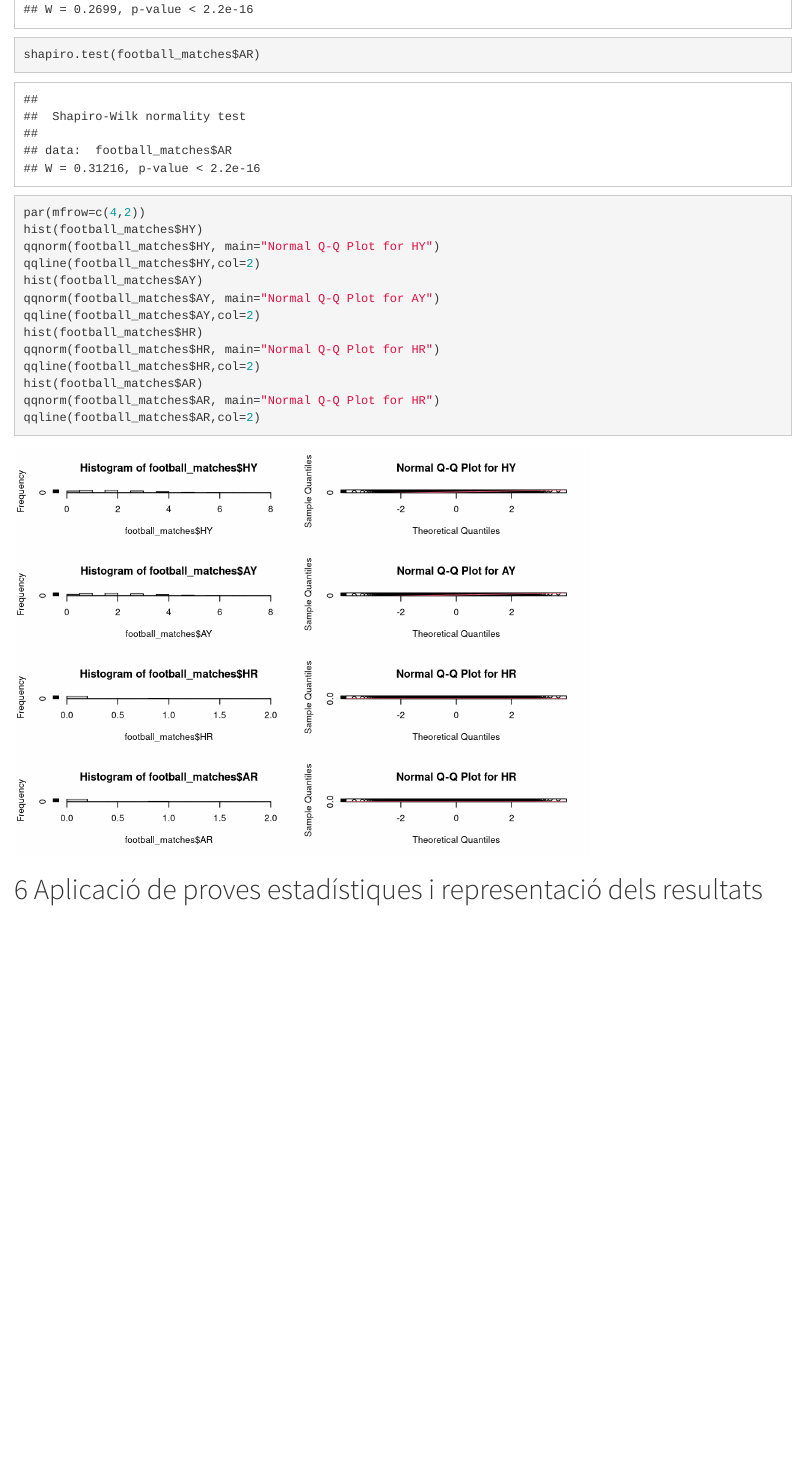
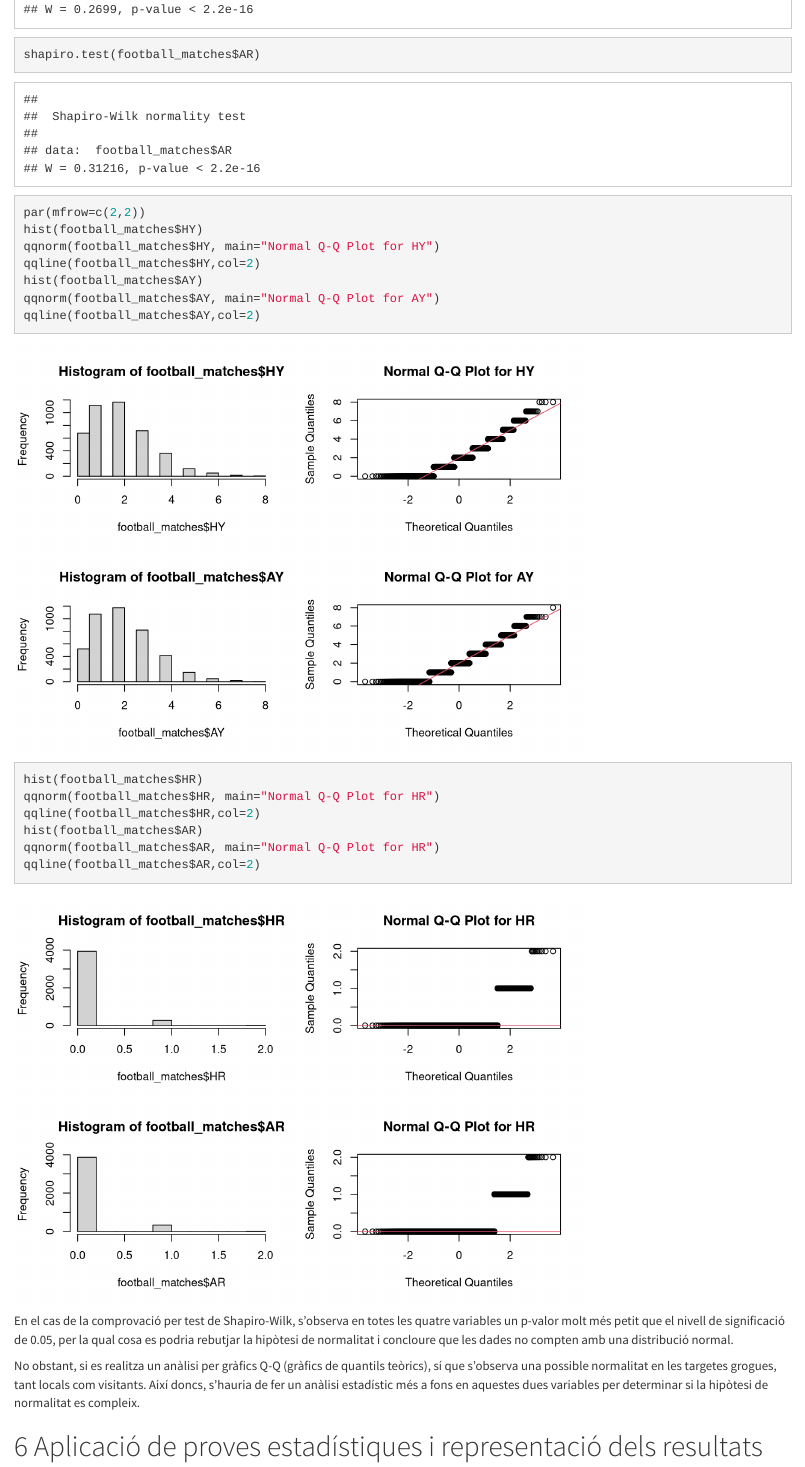
Before and after one commit to miquelarisa/Practica2, an R Markdown document (practica2.Rmd): the page in a window 1100 px wide, from 8760 px down. Rendered offline with R 4.5, knitr and Pandoc, with nearby package versions.

Commit message:
Update practica2.Rmd

````diff
--- a/practica2.Rmd
+++ b/practica2.Rmd
@@ -284,7 +284,7 @@ shapiro.test(football_matches$AY)
 shapiro.test(football_matches$HR)
 shapiro.test(football_matches$AR)
 
-par(mfrow=c(4,2))
+par(mfrow=c(2,2))
 hist(football_matches$HY)
 qqnorm(football_matches$HY, main="Normal Q-Q Plot for HY")
 qqline(football_matches$HY,col=2)
@@ -298,6 +298,10 @@ hist(football_matches$AR)
 qqnorm(football_matches$AR, main="Normal Q-Q Plot for HR")
 qqline(football_matches$AR,col=2)
 ```
+
+En el cas de la comprovació per test de Shapiro-Wilk, s'observa en totes les quatre variables un p-valor molt més petit que el nivell de significació de 0.05, per la qual cosa es podria rebutjar la hipòtesi de normalitat i concloure que les dades no compten amb una distribució normal.
+
+No obstant, si es realitza un anàlisi per gràfics Q-Q (gràfics de quantils teòrics), sí que s'observa una possible normalitat en les targetes grogues, tant locals com visitants. Així doncs, s'hauria de fer un anàlisi estadístic més a fons en aquestes dues variables per determinar si la hipòtesi de normalitat es compleix.
 
 # Aplicació de proves estadístiques i representació dels resultats
 
````
